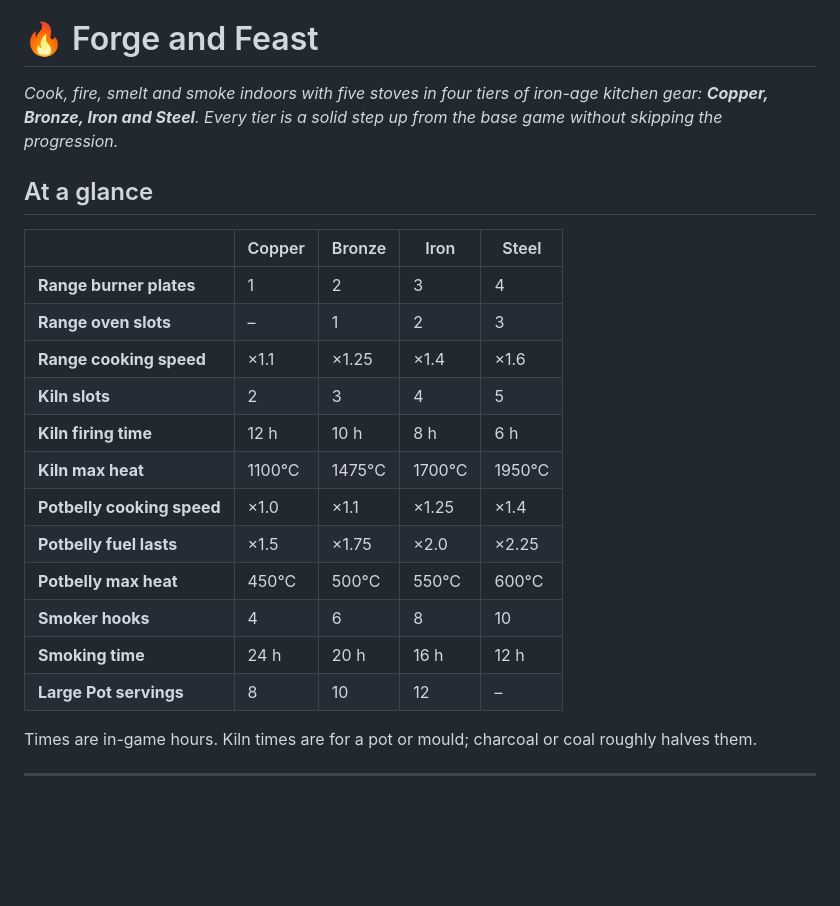
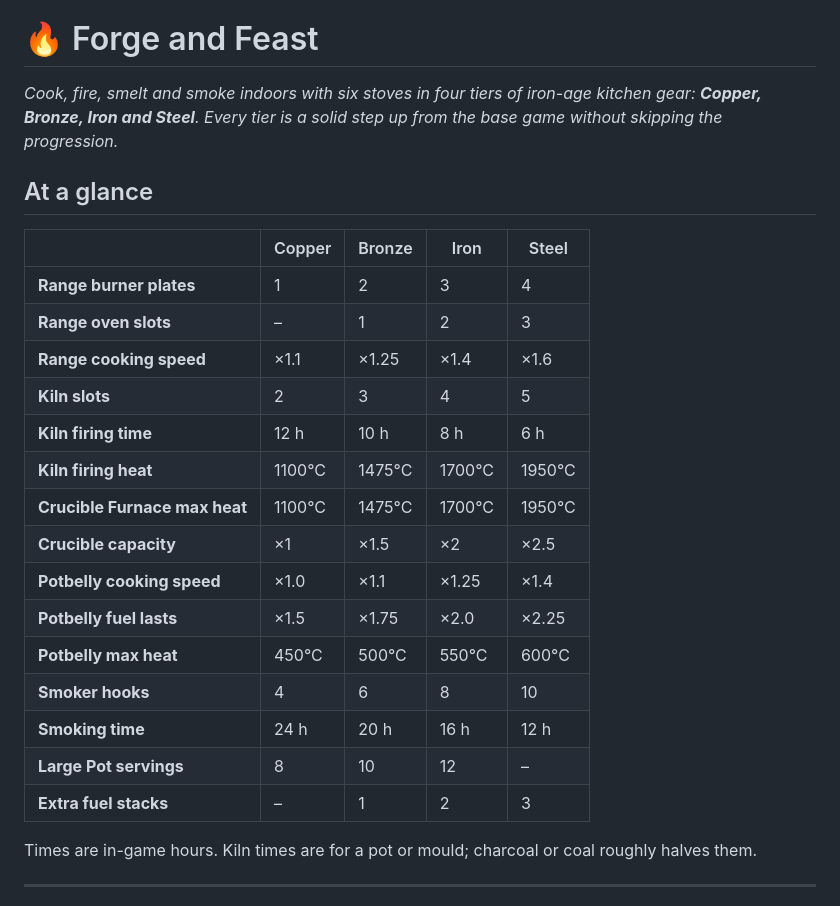
Before and after one commit to Jumb0King3/forge-and-feast, a Markdown page: README.md, the part around one of its changes. GitHub-like rendering; blank space fills up the shorter version.

```diff
--- a/README.md
+++ b/README.md
@@ -2,7 +2,7 @@
 
 # 🔥 Forge and Feast
 
-*Cook, fire, smelt and smoke indoors with five stoves in four tiers of iron-age kitchen gear: **Copper, Bronze, Iron and Steel**. Every tier is a solid step up from the base game without skipping the progression.*
+*Cook, fire, smelt and smoke indoors with six stoves in four tiers of iron-age kitchen gear: **Copper, Bronze, Iron and Steel**. Every tier is a solid step up from the base game without skipping the progression.*
 
 ## At a glance
 
@@ -13,13 +13,16 @@
 | **Range cooking speed** | ×1.1 | ×1.25 | ×1.4 | ×1.6 |
 | **Kiln slots** | 2 | 3 | 4 | 5 |
 | **Kiln firing time** | 12 h | 10 h | 8 h | 6 h |
-| **Kiln max heat** | 1100°C | 1475°C | 1700°C | 1950°C |
+| **Kiln firing heat** | 1100°C | 1475°C | 1700°C | 1950°C |
+| **Crucible Furnace max heat** | 1100°C | 1475°C | 1700°C | 1950°C |
+| **Crucible capacity** | ×1 | ×1.5 | ×2 | ×2.5 |
 | **Potbelly cooking speed** | ×1.0 | ×1.1 | ×1.25 | ×1.4 |
 | **Potbelly fuel lasts** | ×1.5 | ×1.75 | ×2.0 | ×2.25 |
 | **Potbelly max heat** | 450°C | 500°C | 550°C | 600°C |
 | **Smoker hooks** | 4 | 6 | 8 | 10 |
 | **Smoking time** | 24 h | 20 h | 16 h | 12 h |
 | **Large Pot servings** | 8 | 10 | 12 | – |
+| **Extra fuel stacks** | – | 1 | 2 | 3 |
 
 Times are in-game hours. Kiln times are for a pot or mould; charcoal or coal roughly halves them.
 
```
Also changed, not shown: other parts of README.md (+48 -14 lines), images/forgeandfeast_craft_cruciblefurnace.gif (added), images/forgeandfeast_craft_kilnoven.gif.
